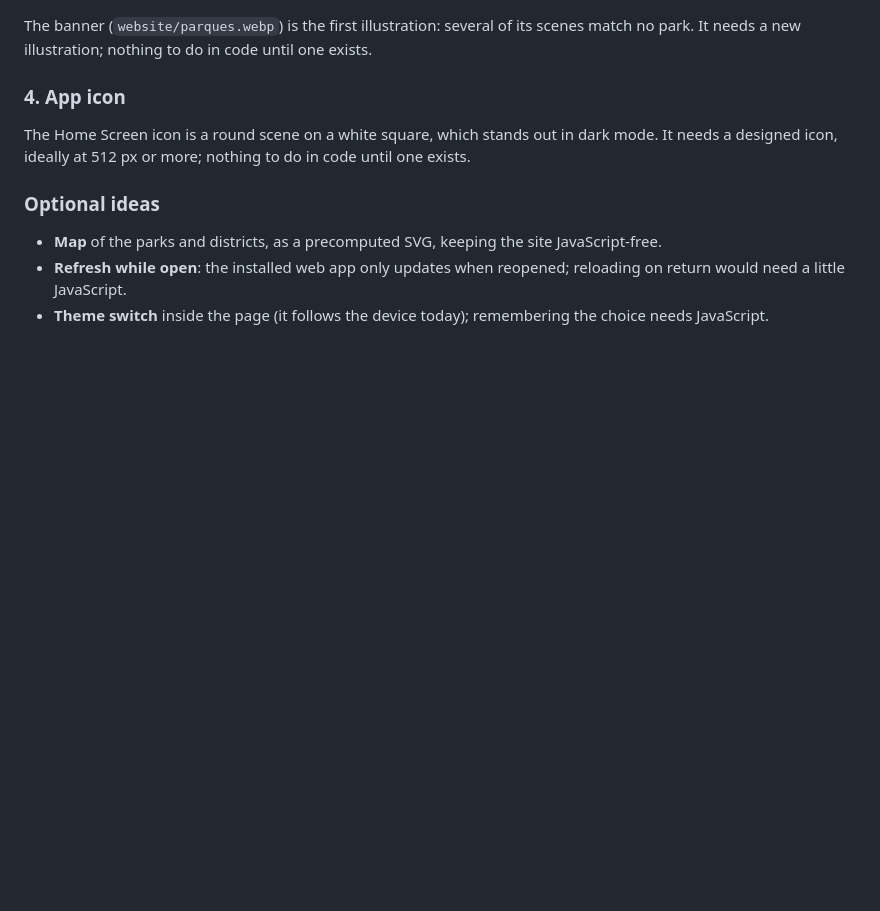
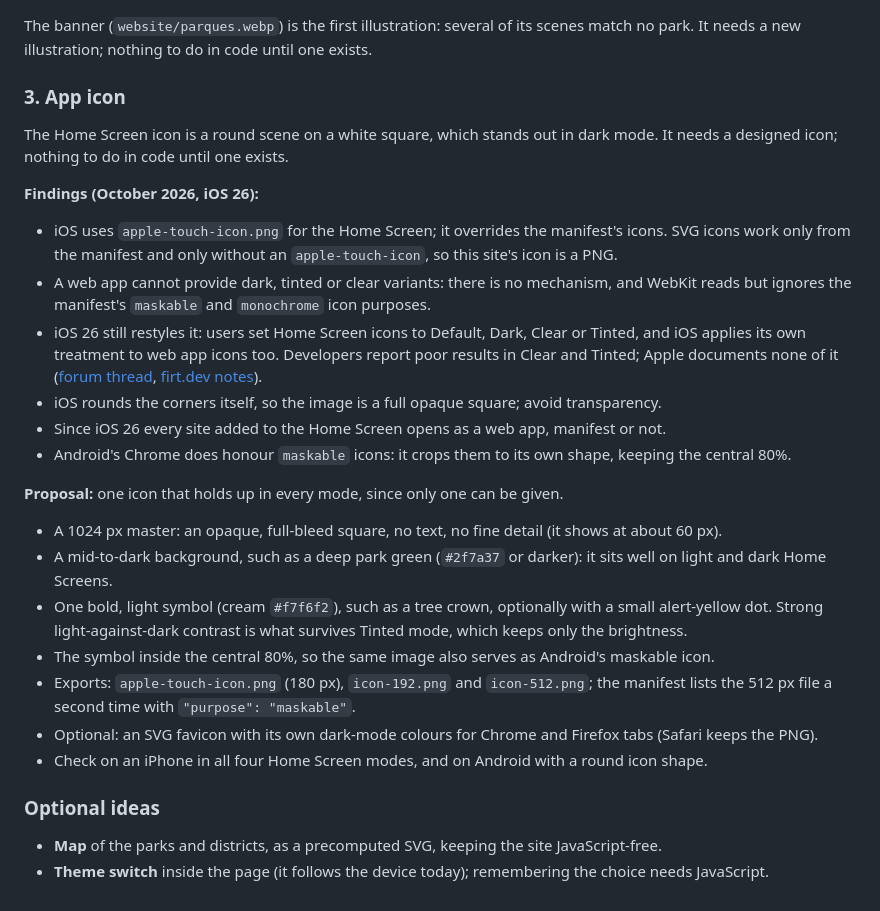
Before and after one commit to kikeenrique/ParquesMadridBot, a Markdown page: ROADMAP.md, the part around the change. Drawn GitHub-style; blank space fills up the shorter version.

Commit message:
Roadmap: app icon findings for iOS 26 and a proposal
Web apps get one icon: iOS uses apple-touch-icon over the manifest, offers
no dark, tinted or clear variants, and ignores maskable and monochrome,
yet restyles the icon in Dark, Clear and Tinted Home Screen modes. Hence a
single opaque, full-bleed icon with a bold light symbol on a deep green,
also usable as Android's maskable icon.

```diff
--- a/ROADMAP.md
+++ b/ROADMAP.md
@@ -66,14 +66,39 @@ transparent around it, flat at 86%, 450 px).
 The banner (`website/parques.webp`) is the first illustration: several of its scenes match no park. It needs a new
 illustration; nothing to do in code until one exists.
 
-### 4. App icon
+### 3. App icon
 
 The Home Screen icon is a round scene on a white square, which stands out in dark mode. It needs a designed
-icon, ideally at 512 px or more; nothing to do in code until one exists.
+icon; nothing to do in code until one exists.
+
+**Findings (October 2026, iOS 26):**
+
+- iOS uses `apple-touch-icon.png` for the Home Screen; it overrides the manifest's icons. SVG icons work only
+  from the manifest and only without an `apple-touch-icon`, so this site's icon is a PNG.
+- A web app cannot provide dark, tinted or clear variants: there is no mechanism, and WebKit reads but ignores the
+  manifest's `maskable` and `monochrome` icon purposes.
+- iOS 26 still restyles it: users set Home Screen icons to Default, Dark, Clear or Tinted, and iOS applies its own
+  treatment to web app icons too. Developers report poor results in Clear and Tinted; Apple documents none of
+  it ([forum thread](https://developer.apple.com/forums/thread/787919),
+  [firt.dev notes](https://firt.dev/notes/pwa-ios/)).
+- iOS rounds the corners itself, so the image is a full opaque square; avoid transparency.
+- Since iOS 26 every site added to the Home Screen opens as a web app, manifest or not.
+- Android's Chrome does honour `maskable` icons: it crops them to its own shape, keeping the central 80%.
+
+**Proposal:** one icon that holds up in every mode, since only one can be given.
+
+- A 1024 px master: an opaque, full-bleed square, no text, no fine detail (it shows at about 60 px).
+- A mid-to-dark background, such as a deep park green (`#2f7a37` or darker): it sits well on light and dark
+  Home Screens.
+- One bold, light symbol (cream `#f7f6f2`), such as a tree crown, optionally with a small alert-yellow dot.
+  Strong light-against-dark contrast is what survives Tinted mode, which keeps only the brightness.
+- The symbol inside the central 80%, so the same image also serves as Android's maskable icon.
+- Exports: `apple-touch-icon.png` (180 px), `icon-192.png` and `icon-512.png`; the manifest lists the 512 px
+  file a second time with `"purpose": "maskable"`.
+- Optional: an SVG favicon with its own dark-mode colours for Chrome and Firefox tabs (Safari keeps the PNG).
+- Check on an iPhone in all four Home Screen modes, and on Android with a round icon shape.
 
 ### Optional ideas
 
 - **Map** of the parks and districts, as a precomputed SVG, keeping the site JavaScript-free.
-- **Refresh while open**: the installed web app only updates when reopened; reloading on return would need a
-  little JavaScript.
 - **Theme switch** inside the page (it follows the device today); remembering the choice needs JavaScript.
```
